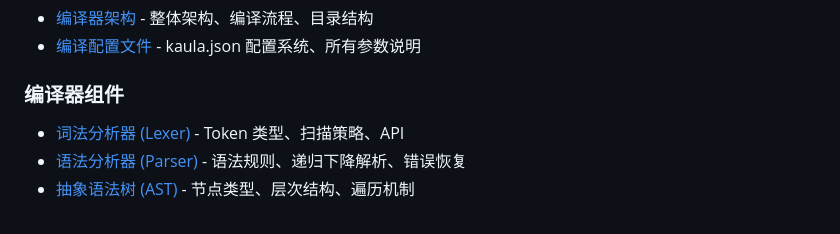
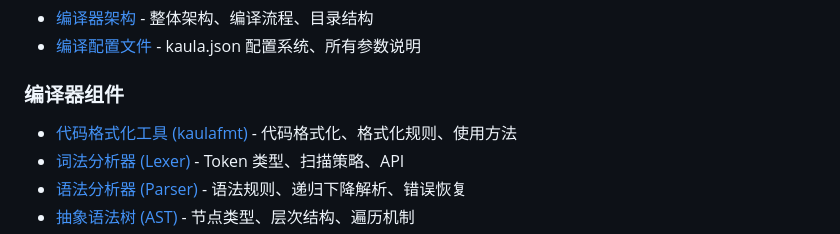
Before and after one commit to NOVAzhe/Kaula_language_compiler, a Markdown page: docs/README.md, the part around the change. Drawn GitHub-style.

Commit message:
docs: 添加 kaulafmt 代码格式化工具文档

```diff
--- a/docs/README.md
+++ b/docs/README.md
@@ -11,6 +11,7 @@
 
 ### 编译器组件
 
+- [代码格式化工具 (kaulafmt)](kaulafmt.md) - 代码格式化、格式化规则、使用方法
 - [词法分析器 (Lexer)](lexer.md) - Token 类型、扫描策略、API
 - [语法分析器 (Parser)](parser.md) - 语法规则、递归下降解析、错误恢复
 - [抽象语法树 (AST)](ast.md) - 节点类型、层次结构、遍历机制
```
Also changed, not shown: docs/kaulafmt.md (added, +367 -0 lines).
